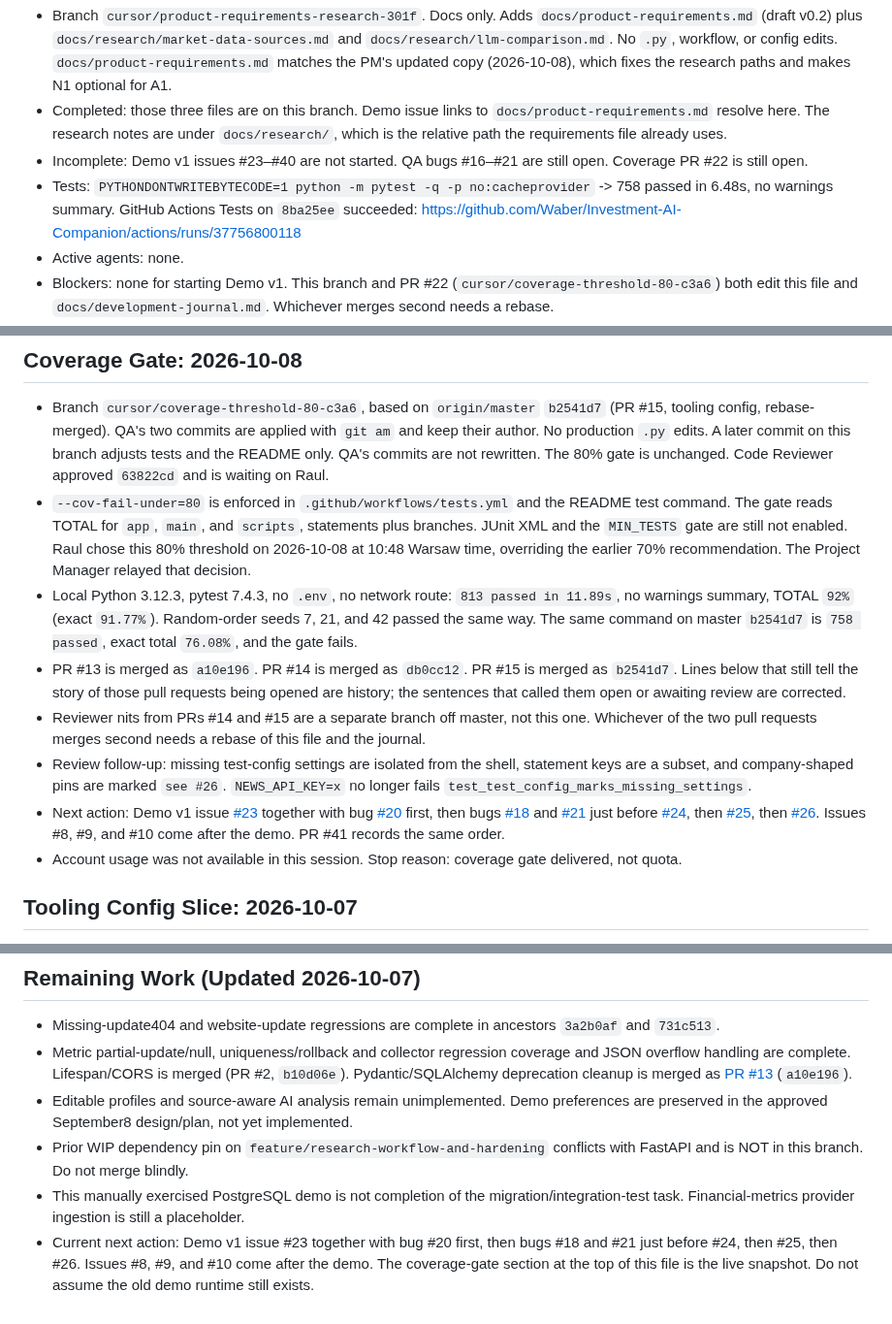
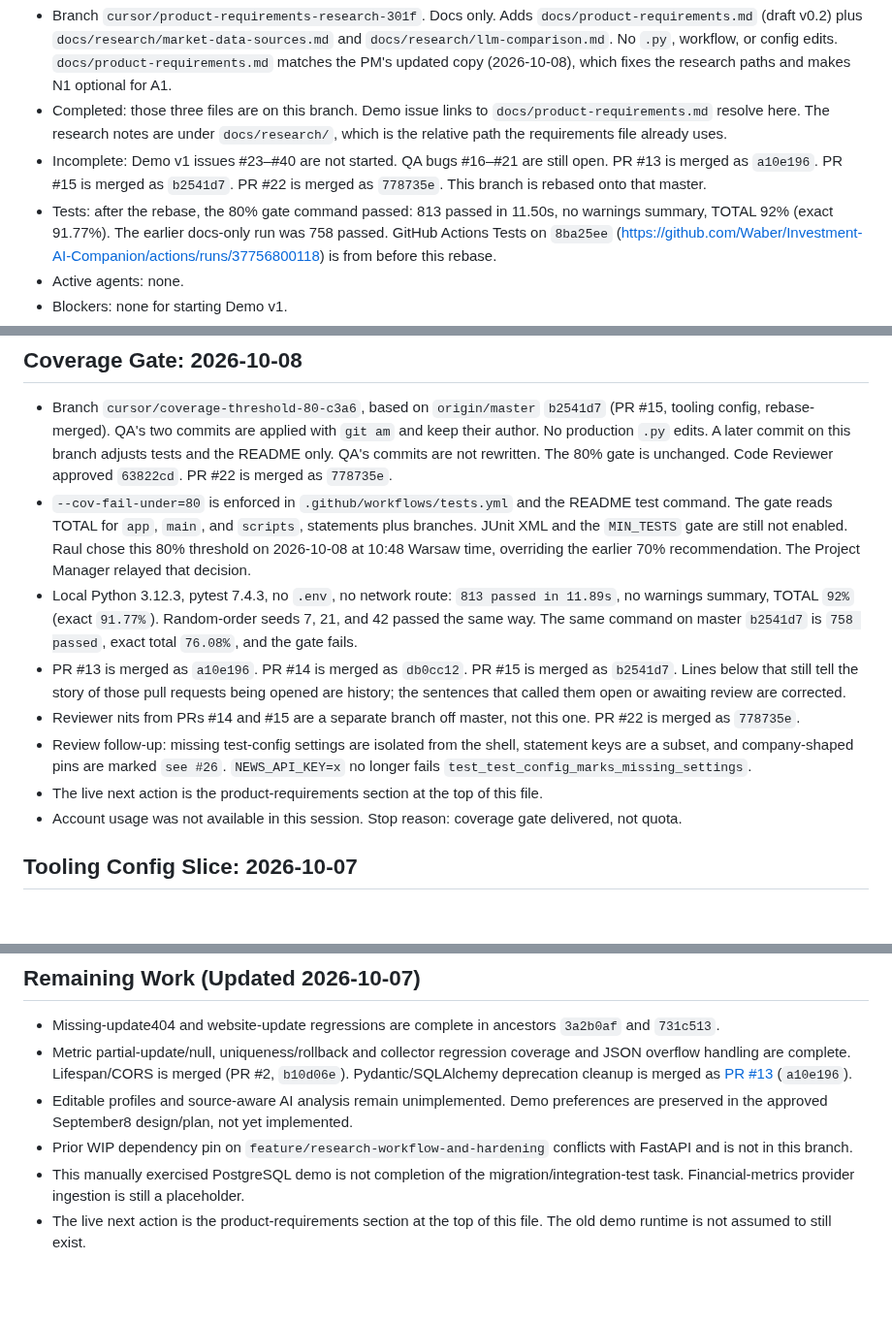
Before and after one commit to Waber/Investment-AI-Companion, a Markdown page: docs/work-state.md, 3 parts joined by grey strips. Shown at 97% size. Rendered like a GitHub page; blank space fills up the shorter version.

```diff
--- a/docs/work-state.md
+++ b/docs/work-state.md
@@ -14,15 +14,16 @@
   under `docs/research/`, which is the relative path the requirements
   file already uses.
 - Incomplete: Demo v1 issues #23–#40 are not started. QA bugs #16–#21
-  are still open. Coverage PR #22 is still open.
-- Tests: `PYTHONDONTWRITEBYTECODE=1 python -m pytest -q -p no:cacheprovider`
-  -> 758 passed in 6.48s, no warnings summary. GitHub Actions Tests on
-  `8ba25ee` succeeded:
-  https://github.com/Waber/Investment-AI-Companion/actions/runs/37756800118
+  are still open. PR #13 is merged as `a10e196`. PR #15 is merged as
+  `b2541d7`. PR #22 is merged as `778735e`. This branch is rebased onto
+  that master.
+- Tests: after the rebase, the 80% gate command passed: 813 passed in
+  11.50s, no warnings summary, TOTAL 92% (exact 91.77%). The earlier
+  docs-only run was 758 passed. GitHub Actions Tests on `8ba25ee`
+  (https://github.com/Waber/Investment-AI-Companion/actions/runs/37756800118)
+  is from before this rebase.
 - Active agents: none.
-- Blockers: none for starting Demo v1. This branch and PR #22
-  (`cursor/coverage-threshold-80-c3a6`) both edit this file and
-  `docs/development-journal.md`. Whichever merges second needs a rebase.
+- Blockers: none for starting Demo v1.
 - Next action: Demo v1 issue
   [#23](https://github.com/Waber/Investment-AI-Companion/issues/23)
   together with bug
@@ -41,7 +47,7 @@
   applied with `git am` and keep their author. No production `.py` edits.
   A later commit on this branch adjusts tests and the README only.
   QA's commits are not rewritten. The 80% gate is unchanged. Code
-  Reviewer approved `63822cd` and is waiting on Raul.
+  Reviewer approved `63822cd`. PR #22 is merged as `778735e`.
 - `--cov-fail-under=80` is enforced in `.github/workflows/tests.yml` and
   the README test command. The gate reads TOTAL for `app`, `main`, and
   `scripts`, statements plus branches. JUnit XML and the `MIN_TESTS` gate
@@ -58,28 +64,13 @@
   pull requests being opened are history; the sentences that called them
   open or awaiting review are corrected.
 - Reviewer nits from PRs #14 and #15 are a separate branch off master,
-  not this one. Whichever of the two pull requests merges second needs a
-  rebase of this file and the journal.
+  not this one. PR #22 is merged as `778735e`.
 - Review follow-up: missing test-config settings are isolated from the
   shell, statement keys are a subset, and company-shaped pins are marked
   `see #26`. `NEWS_API_KEY=x` no longer fails
   `test_test_config_marks_missing_settings`.
-- Next action: Demo v1 issue
-  [#23](https://github.com/Waber/Investment-AI-Companion/issues/23)
-  together with bug
-  [#20](https://github.com/Waber/Investment-AI-Companion/issues/20)
-  first, then bugs
-  [#18](https://github.com/Waber/Investment-AI-Companion/issues/18)
-  and
-  [#21](https://github.com/Waber/Investment-AI-Companion/issues/21)
-  just before
-  [#24](https://github.com/Waber/Investment-AI-Companion/issues/24),
-  then
-  [#25](https://github.com/Waber/Investment-AI-Companion/issues/25),
-  then
-  [#26](https://github.com/Waber/Investment-AI-Companion/issues/26).
-  Issues #8, #9, and #10 come after the demo. PR #41 records the same
-  order.
+- The live next action is the product-requirements section at the top
+  of this file.
 - Account usage was not available in this session. Stop reason: coverage
   gate delivered, not quota.
 
@@ -319,10 +310,7 @@ review/merge next-action line below was the state when this snapshot was written
   [PR #13](https://github.com/Waber/Investment-AI-Companion/pull/13)
   (`a10e196`).
 - Editable profiles and source-aware AI analysis remain unimplemented. Demo preferences are preserved in the approved September8 design/plan, not yet implemented.
-- Prior WIP dependency pin on `feature/research-workflow-and-hardening` conflicts with FastAPI and is NOT in this branch. Do not merge blindly.
+- Prior WIP dependency pin on `feature/research-workflow-and-hardening` conflicts with FastAPI and is not in this branch.
 - This manually exercised PostgreSQL demo is not completion of the migration/integration-test task. Financial-metrics provider ingestion is still a placeholder.
-- Current next action: Demo v1 issue #23 together with bug #20 first,
-  then bugs #18 and #21 just before #24, then #25, then #26. Issues
-  #8, #9, and #10 come after the demo. The coverage-gate section at the
-  top of this file is the live snapshot. Do not assume the old demo
-  runtime still exists.
+- The live next action is the product-requirements section at the top
+  of this file. The old demo runtime is not assumed to still exist.
```
Also changed, not shown: other parts of docs/work-state.md (+10 -5 lines), docs/development-journal.md (+32 -43 lines).
